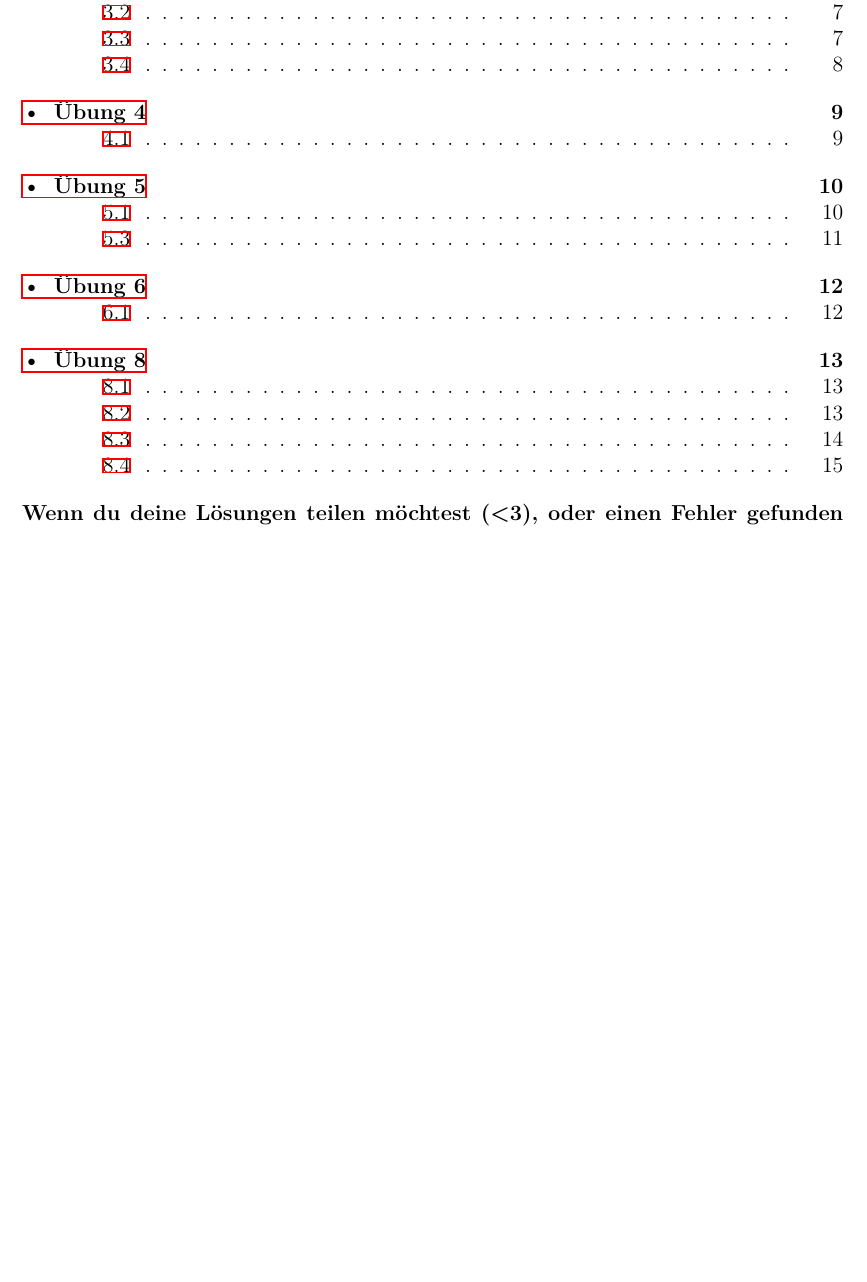
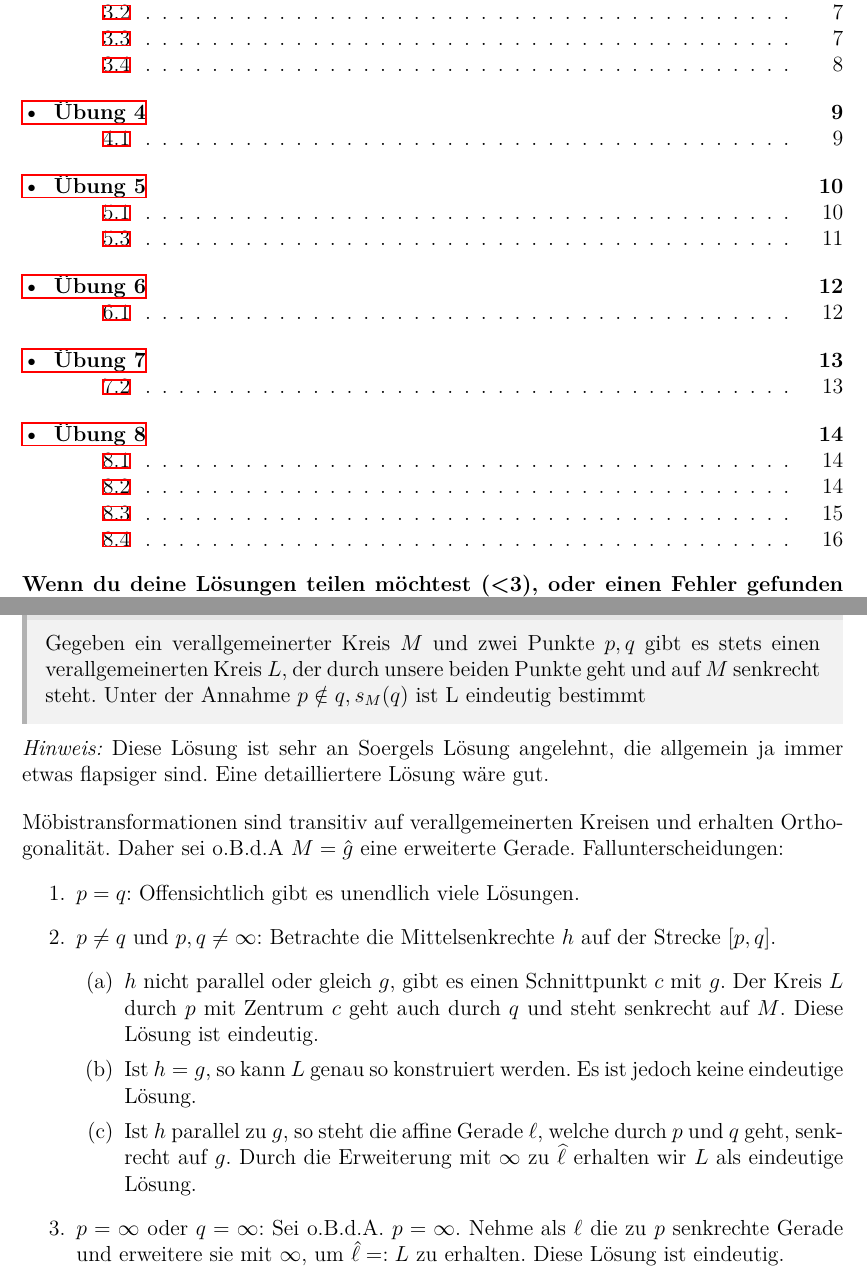
Before and after one commit to pittgi/elgeo_loesungen, a LaTeX document (main.tex, which reads ex07.tex): part of page 2 of 17 before the commit and two parts of pages 2 and 13 of 18 after it, the two joined at a grey line, cut so that both start at the same text, the shorter picture padded with empty space. Compiled offline with XeLaTeX.

Commit message:
7.2 added

```diff
--- /dev/null
+++ b/ex07.tex
@@ -0,0 +1,21 @@
+\begin{exercise}{7.2}{4}
+    Gegeben ein verallgemeinerter Kreis $M$ und zwei Punkte $p, q$ gibt es
+    stets einen verallgemeinerten Kreis $L$, der durch unsere beiden Punkte geht und
+    auf $M$ senkrecht steht. Unter der Annahme $p \notin {q, s_M(q)}$ ist L eindeutig bestimmt
+\end{exercise}
+
+\textit{Hinweis:} Diese Lösung ist sehr an Soergels Lösung angelehnt, die allgemein ja immer etwas flapsiger sind. Eine detailliertere Lösung wäre gut.
+\bigskip
+
+Möbistransformationen sind transitiv auf verallgemeinerten Kreisen und erhalten Orthogonalität. Daher sei o.B.d.A $M = \hat{g}$ eine erweiterte Gerade.
+Fallunterscheidungen:
+\begin{enumerate}
+    \item $p=q$: Offensichtlich gibt es unendlich viele Lösungen.
+    \item $p \neq q$ und $p,q \neq \infty$: Betrachte die Mittelsenkrechte $h$ auf der Strecke $[p,q]$.
+    \begin{enumerate}
+        \item $h$ nicht parallel oder gleich $g$, gibt es einen Schnittpunkt $c$ mit $g$. Der Kreis $L$ durch $p$ mit Zentrum $c$ geht auch durch $q$ und steht senkrecht auf $M$. Diese Lösung ist eindeutig.
+        \item Ist $h=g$, so kann $L$ genau so konstruiert werden. Es ist jedoch keine eindeutige Lösung.
+        \item Ist $h$ parallel zu $g$, so steht die affine Gerade $\ell$, welche durch $p$ und $q$ geht, senkrecht auf $g$. Durch die Erweiterung mit $\infty$ zu $\widehat{\ell}$ erhalten wir $L$ als eindeutige Lösung.
+    \end{enumerate}
+    \item $p=\infty$ oder $q=\infty$: Sei o.B.d.A. $p = \infty$. Nehme als $\ell$ die zu $p$ senkrechte Gerade und erweitere sie mit $\infty$, um $\hat{\ell} =: L$ zu erhalten. Diese Lösung ist eindeutig.
+\end{enumerate}
```
Also changed, not shown: main.tex (+0 -1 lines), main.pdf.
